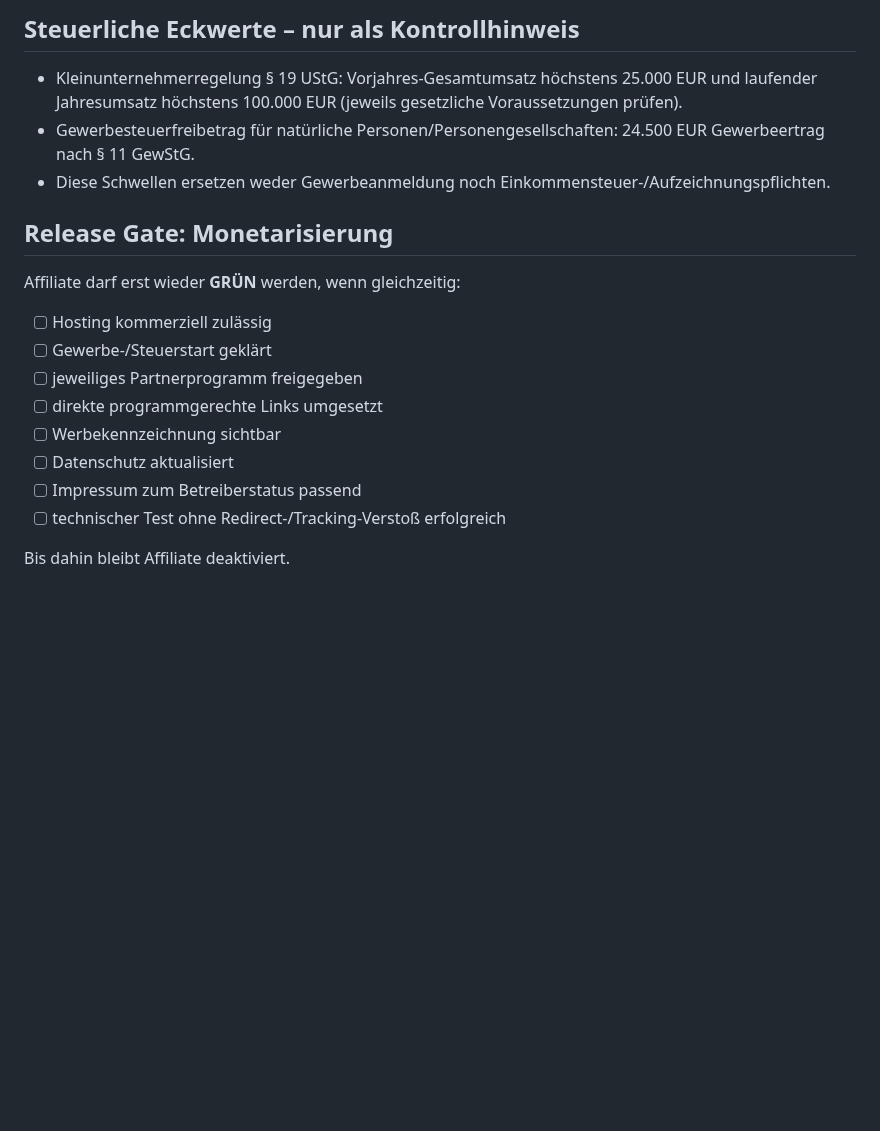
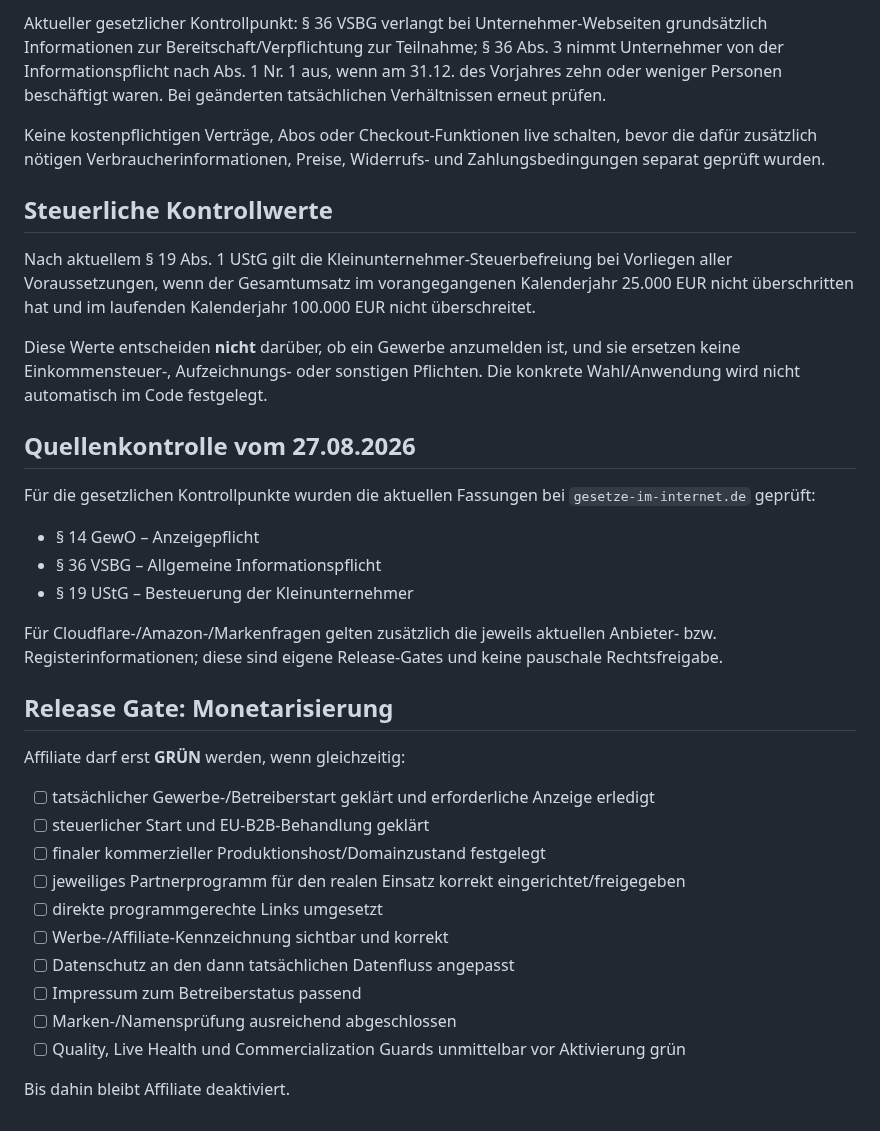
Before and after one commit to nidalomes-ai/DealFaz, a Markdown page: LEGAL-AUDIT-2026-08-26.md, the part around one of its changes. Drawn GitHub-style; blank space fills up the shorter version.

```diff
--- a/LEGAL-AUDIT-2026-08-26.md
+++ b/LEGAL-AUDIT-2026-08-26.md
@@ -41,21 +55,37 @@
 
-## Steuerliche Eckwerte – nur als Kontrollhinweis
+Aktueller gesetzlicher Kontrollpunkt: § 36 VSBG verlangt bei Unternehmer-Webseiten grundsätzlich Informationen zur Bereitschaft/Verpflichtung zur Teilnahme; § 36 Abs. 3 nimmt Unternehmer von der Informationspflicht nach Abs. 1 Nr. 1 aus, wenn am 31.12. des Vorjahres zehn oder weniger Personen beschäftigt waren. Bei geänderten tatsächlichen Verhältnissen erneut prüfen.
 
-- Kleinunternehmerregelung § 19 UStG: Vorjahres-Gesamtumsatz höchstens 25.000 EUR und laufender Jahresumsatz höchstens 100.000 EUR (jeweils gesetzliche Voraussetzungen prüfen).
-- Gewerbesteuerfreibetrag für natürliche Personen/Personengesellschaften: 24.500 EUR Gewerbeertrag nach § 11 GewStG.
-- Diese Schwellen ersetzen weder Gewerbeanmeldung noch Einkommensteuer-/Aufzeichnungspflichten.
+Keine kostenpflichtigen Verträge, Abos oder Checkout-Funktionen live schalten, bevor die dafür zusätzlich nötigen Verbraucherinformationen, Preise, Widerrufs- und Zahlungsbedingungen separat geprüft wurden.
+
+## Steuerliche Kontrollwerte
+
+Nach aktuellem § 19 Abs. 1 UStG gilt die Kleinunternehmer-Steuerbefreiung bei Vorliegen aller Voraussetzungen, wenn der Gesamtumsatz im vorangegangenen Kalenderjahr 25.000 EUR nicht überschritten hat und im laufenden Kalenderjahr 100.000 EUR nicht überschreitet.
+
+Diese Werte entscheiden **nicht** darüber, ob ein Gewerbe anzumelden ist, und sie ersetzen keine Einkommensteuer-, Aufzeichnungs- oder sonstigen Pflichten. Die konkrete Wahl/Anwendung wird nicht automatisch im Code festgelegt.
+
+## Quellenkontrolle vom 27.08.2026
+
+Für die gesetzlichen Kontrollpunkte wurden die aktuellen Fassungen bei `gesetze-im-internet.de` geprüft:
+
+- § 14 GewO – Anzeigepflicht
+- § 36 VSBG – Allgemeine Informationspflicht
+- § 19 UStG – Besteuerung der Kleinunternehmer
+
+Für Cloudflare-/Amazon-/Markenfragen gelten zusätzlich die jeweils aktuellen Anbieter- bzw. Registerinformationen; diese sind eigene Release-Gates und keine pauschale Rechtsfreigabe.
 
 ## Release Gate: Monetarisierung
 
-Affiliate darf erst wieder **GRÜN** werden, wenn gleichzeitig:
+Affiliate darf erst **GRÜN** werden, wenn gleichzeitig:
 
-- [ ] Hosting kommerziell zulässig
-- [ ] Gewerbe-/Steuerstart geklärt
-- [ ] jeweiliges Partnerprogramm freigegeben
+- [ ] tatsächlicher Gewerbe-/Betreiberstart geklärt und erforderliche Anzeige erledigt
+- [ ] steuerlicher Start und EU-B2B-Behandlung geklärt
+- [ ] finaler kommerzieller Produktionshost/Domainzustand festgelegt
+- [ ] jeweiliges Partnerprogramm für den realen Einsatz korrekt eingerichtet/freigegeben
 - [ ] direkte programmgerechte Links umgesetzt
-- [ ] Werbekennzeichnung sichtbar
-- [ ] Datenschutz aktualisiert
+- [ ] Werbe-/Affiliate-Kennzeichnung sichtbar und korrekt
+- [ ] Datenschutz an den dann tatsächlichen Datenfluss angepasst
 - [ ] Impressum zum Betreiberstatus passend
-- [ ] technischer Test ohne Redirect-/Tracking-Verstoß erfolgreich
+- [ ] Marken-/Namensprüfung ausreichend abgeschlossen
+- [ ] Quality, Live Health und Commercialization Guards unmittelbar vor Aktivierung grün
 
 Bis dahin bleibt Affiliate deaktiviert.
```
Also changed, not shown: other parts of LEGAL-AUDIT-2026-08-26.md (+41 -27 lines).
